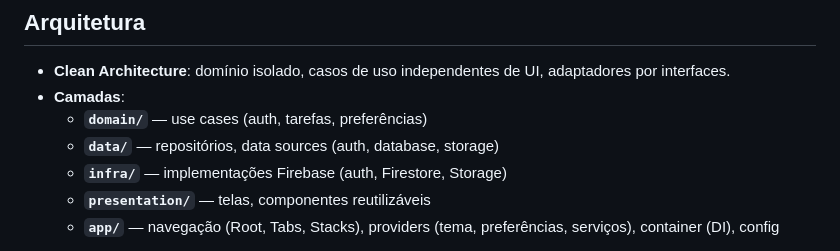
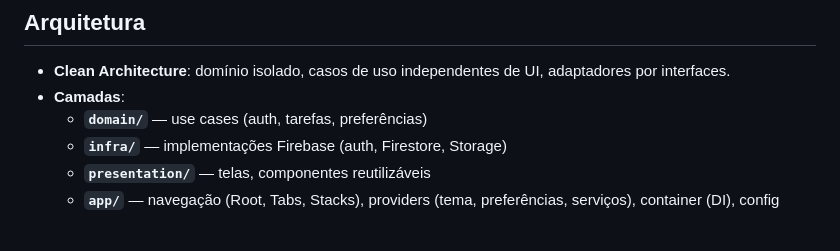
Before and after one commit to AndreMqs/MindEase-Mobile, a Markdown page: README.md, the part around the change. GitHub-like rendering.

```diff
--- a/README.md
+++ b/README.md
@@ -43,7 +43,6 @@ npm run lint   # lint do projeto
 - **Clean Architecture**: domínio isolado, casos de uso independentes de UI, adaptadores por interfaces.
 - **Camadas**:
   - **`domain/`** — use cases (auth, tarefas, preferências)
-  - **`data/`** — repositórios, data sources (auth, database, storage)
   - **`infra/`** — implementações Firebase (auth, Firestore, Storage)
   - **`presentation/`** — telas, componentes reutilizáveis
   - **`app/`** — navegação (Root, Tabs, Stacks), providers (tema, preferências, serviços), container (DI), config
```
